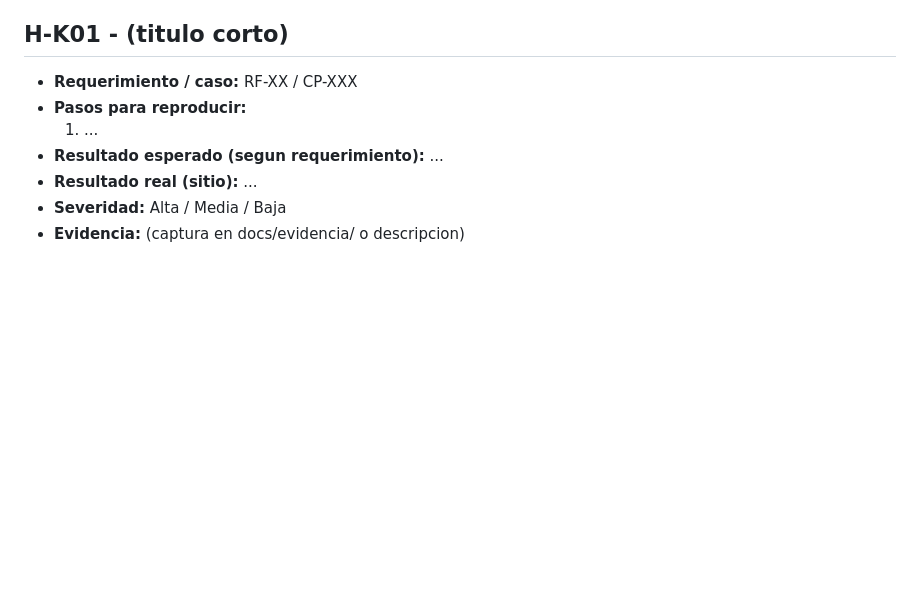
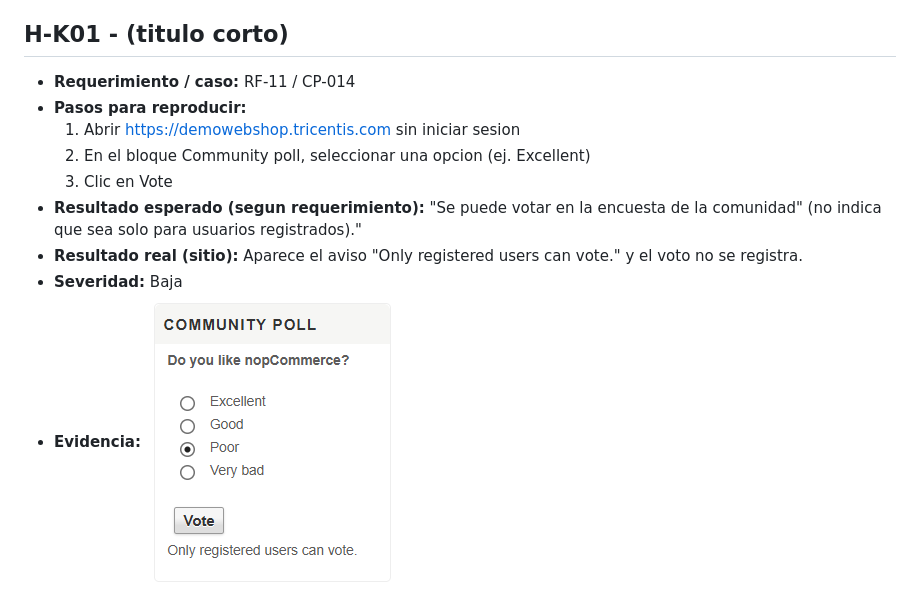
Before and after one commit to UTN-Estudiantes/proyecto1, a Markdown page: docs/hallazgos/hallazgos-kristel.md, the part around the change. GitHub-like rendering; pictures changed too: docs/evidencia/hallazgo-k01-encuesta.png (added); blank space fills up the shorter version.

Commit message:
docs(rf-11): hallazgo H-K01 encuesta solo para registrados

```diff
--- a/docs/hallazgos/hallazgos-kristel.md
+++ b/docs/hallazgos/hallazgos-kristel.md
@@ -4,10 +4,12 @@ Requerimientos: RF-01 Registro, RF-02 Inicio/cierre de sesion, RF-11 Boletin y e
 Un hallazgo = diferencia entre el requerimiento y el comportamiento real del sitio, o un defecto. Copie el bloque por cada hallazgo.
 
 ## H-K01 - (titulo corto)
-- **Requerimiento / caso:** RF-XX / CP-XXX
+- **Requerimiento / caso:** RF-11 / CP-014
 - **Pasos para reproducir:**
-  1. ...
-- **Resultado esperado (segun requerimiento):** ...
-- **Resultado real (sitio):** ...
-- **Severidad:** Alta / Media / Baja
-- **Evidencia:** (captura en docs/evidencia/ o descripcion)
+  1. Abrir https://demowebshop.tricentis.com sin iniciar sesion
+  2. En el bloque Community poll, seleccionar una opcion (ej. Excellent)
+  3. Clic en Vote
+- **Resultado esperado (segun requerimiento):** "Se puede votar en la encuesta de la comunidad" (no indica que sea solo para usuarios registrados)."
+- **Resultado real (sitio):** Aparece el aviso "Only registered users can vote." y el voto no se registra.
+- **Severidad:** Baja
+- **Evidencia:** ![Encuesta solo para registrados](../evidencia/hallazgo-k01-encuesta.png)
```
